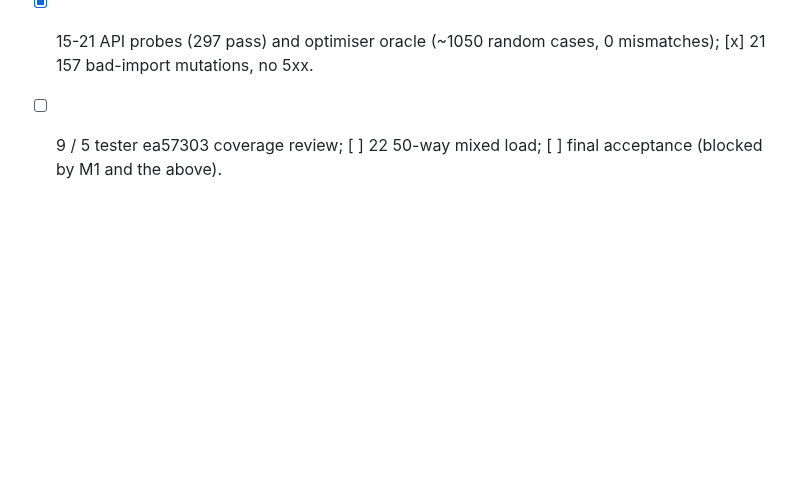
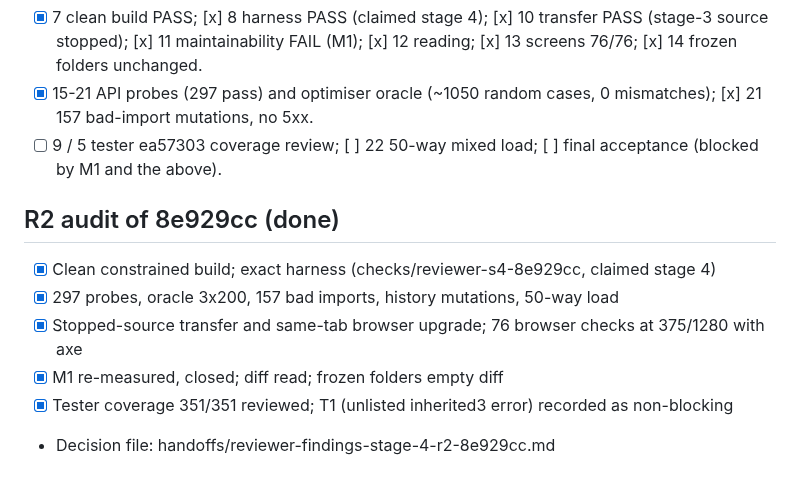
Before and after one commit to Pjmorales442328/padayon-dark-factory-tablekeeper, a Markdown page: handoffs/reviewer-notes-stage-4.md, the part around the change. Rendered like a GitHub page; blank space fills up the shorter version.

Commit message:
reviewer: Stage 4 R2 decision, accept 8e929cc
Co-Authored-By: Claude Sonnet 5.5 <noreply@anthropic.com>

```diff
--- a/handoffs/reviewer-notes-stage-4.md
+++ b/handoffs/reviewer-notes-stage-4.md
@@ -42,3 +42,11 @@ Chunked bodies 400; reset and availability cost scale with state size; duplicate
 - [x] 7 clean build PASS; [x] 8 harness PASS (claimed stage 4); [x] 10 transfer PASS (stage-3 source stopped); [x] 11 maintainability FAIL (M1); [x] 12 reading; [x] 13 screens 76/76; [x] 14 frozen folders unchanged.
 - [x] 15-21 API probes (297 pass) and optimiser oracle (~1050 random cases, 0 mismatches); [x] 21 157 bad-import mutations, no 5xx.
 - [ ] 9 / 5 tester ea57303 coverage review; [ ] 22 50-way mixed load; [ ] final acceptance (blocked by M1 and the above).
+
+## R2 audit of 8e929cc (done)
+- [x] Clean constrained build; exact harness (checks/reviewer-s4-8e929cc, claimed stage 4)
+- [x] 297 probes, oracle 3x200, 157 bad imports, history mutations, 50-way load
+- [x] Stopped-source transfer and same-tab browser upgrade; 76 browser checks at 375/1280 with axe
+- [x] M1 re-measured, closed; diff read; frozen folders empty diff
+- [x] Tester coverage 351/351 reviewed; T1 (unlisted inherited3 error) recorded as non-blocking
+- Decision file: handoffs/reviewer-findings-stage-4-r2-8e929cc.md
```
Also changed, not shown: handoffs/reviewer-findings-stage-4-r2-8e929cc.md (added, +28 -0 lines).
